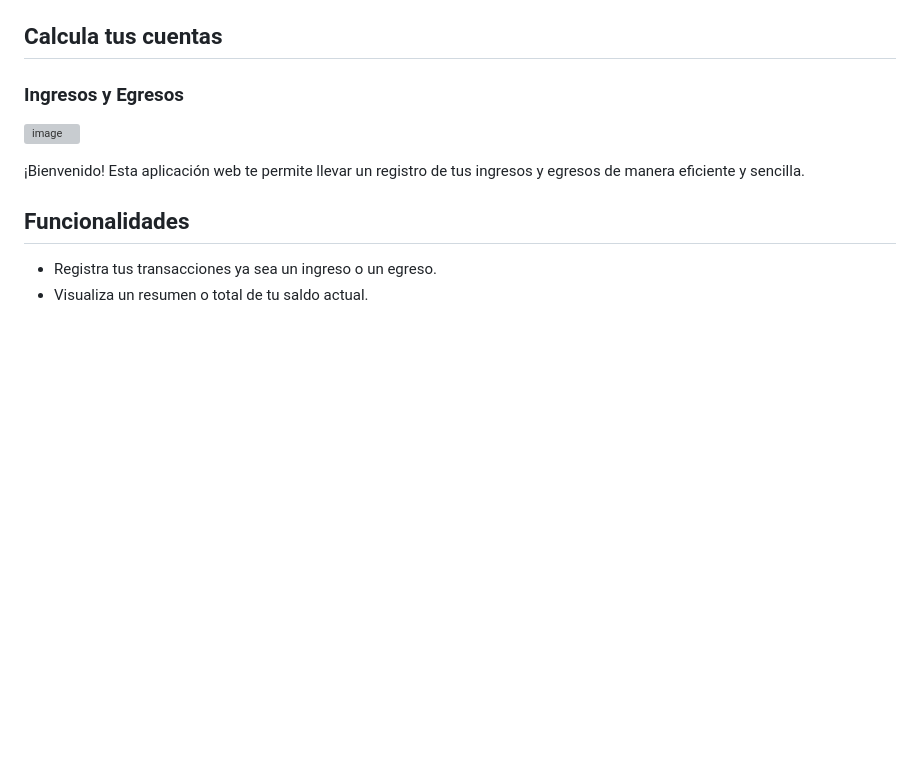
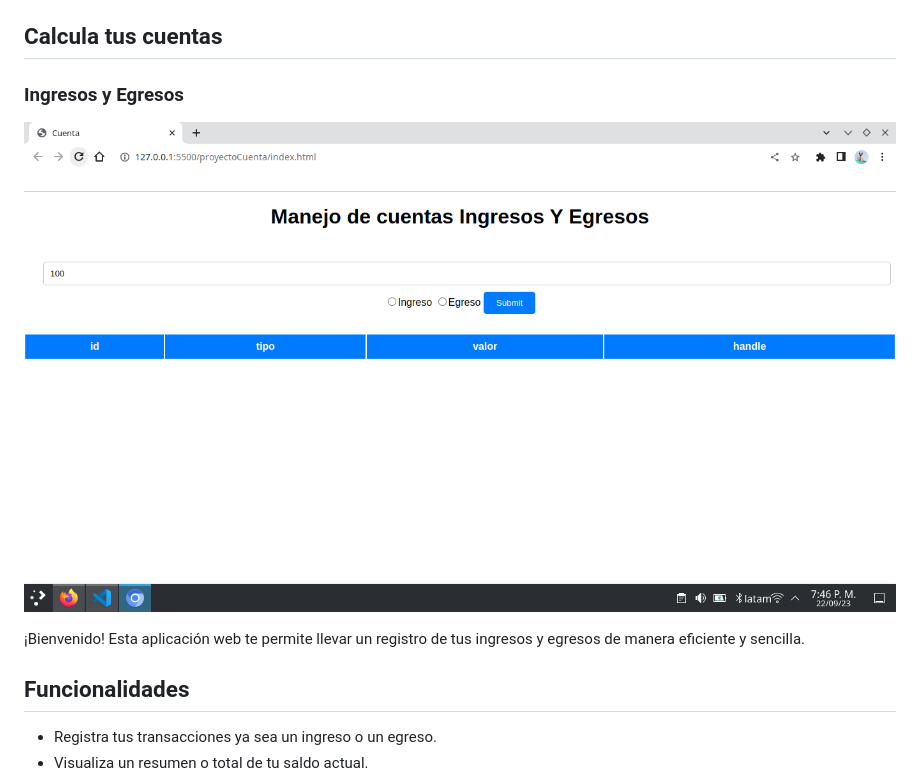
Before and after one commit to violetavillamizara/proyectoCuenta, a Markdown page: README.md, the part around the change. Rendered like a GitHub page; pictures changed too: img.png (added); blank space fills up the shorter version; grey boxes are pictures that could not be loaded.

Commit message:
docs: :memo: IMG

```diff
--- a/README.md
+++ b/README.md
@@ -2,7 +2,7 @@
 ## Calcula tus cuentas
 ### Ingresos y Egresos
 
-![image](/home/violeta/Pictures/Screenshot_20230922_194614.png)
+![image](img.png)
 
 ¡Bienvenido! Esta aplicación web te permite llevar un registro de tus ingresos y egresos de manera eficiente y sencilla.
 
```
